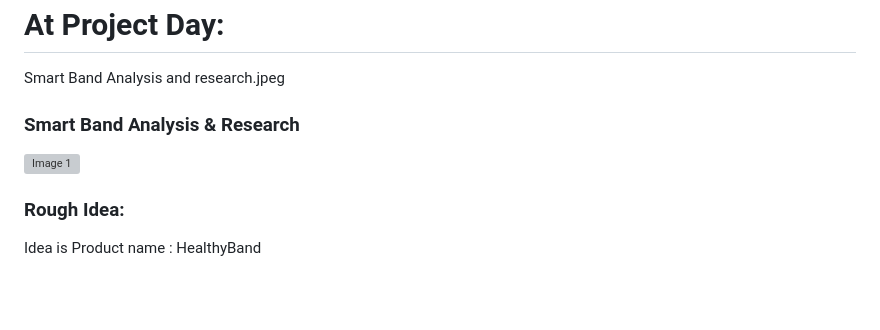
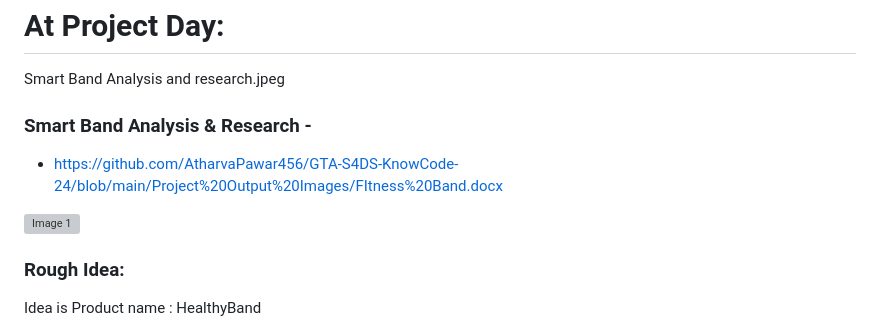
Before and after one commit to shaunpimenta/GTA-S4DS-KnowCode-24, a Markdown page: README.md, the part around the change. Drawn GitHub-style; blank space fills up the shorter version; grey boxes are pictures that could not be loaded.

```diff
--- a/README.md
+++ b/README.md
@@ -40,8 +40,9 @@ its actions:
 # At Project Day:
 Smart Band Analysis and research.jpeg
 
-### Smart Band Analysis & Research
-<img src="https://github.com/AtharvaPawar456/GTA-S4DS-KnowCode-24/blob/main/Project%20Output%20Images/sensorData%20website%20welcome%20page.jpeg" alt="Image 1" height="250">
+### Smart Band Analysis & Research -
+- https://github.com/AtharvaPawar456/GTA-S4DS-KnowCode-24/blob/main/Project%20Output%20Images/FItness%20Band.docx
+<img src="https://github.com/AtharvaPawar456/GTA-S4DS-KnowCode-24/blob/main/Project%20Output%20Images/Smart%20Band%20Analysis%20and%20research.jpeg" alt="Image 1" height="250">
 
 
 ### Rough Idea:
```
